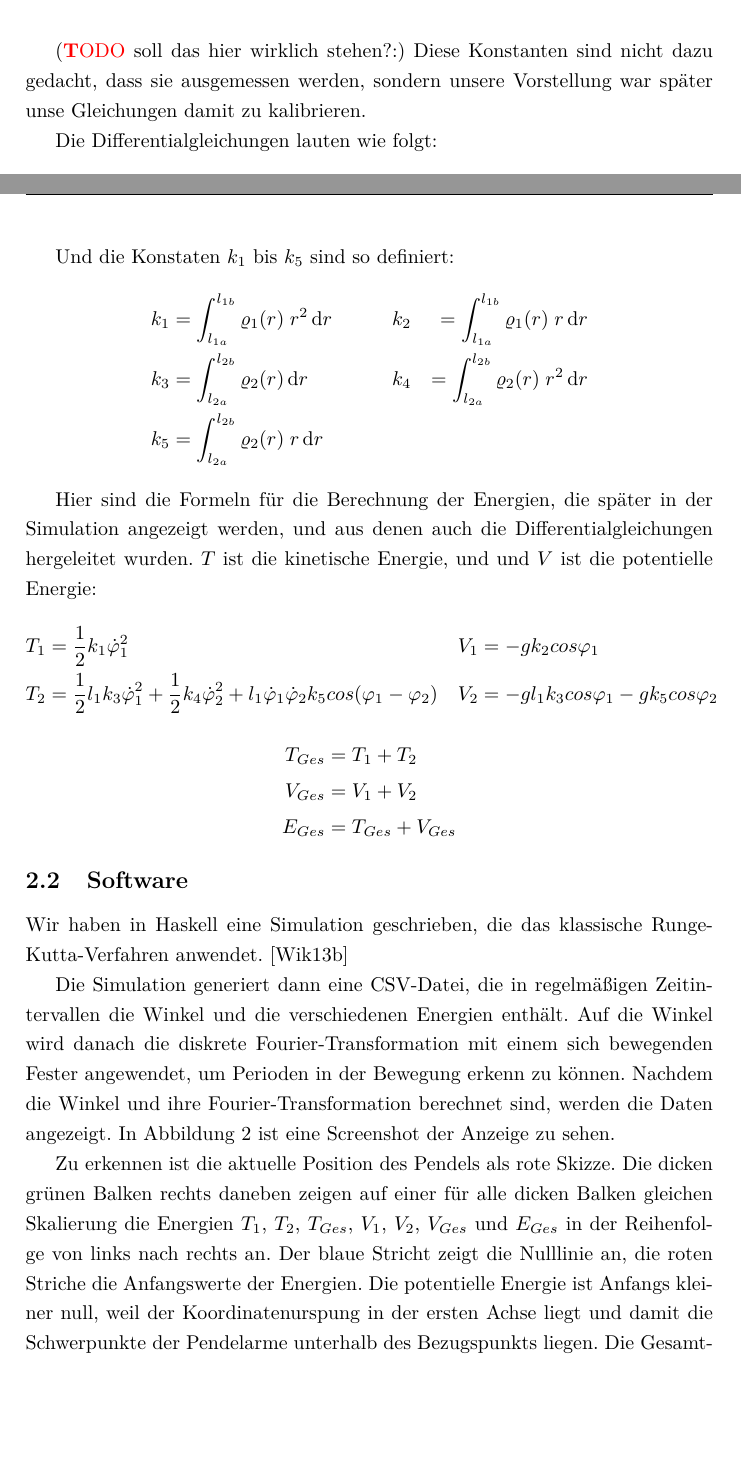
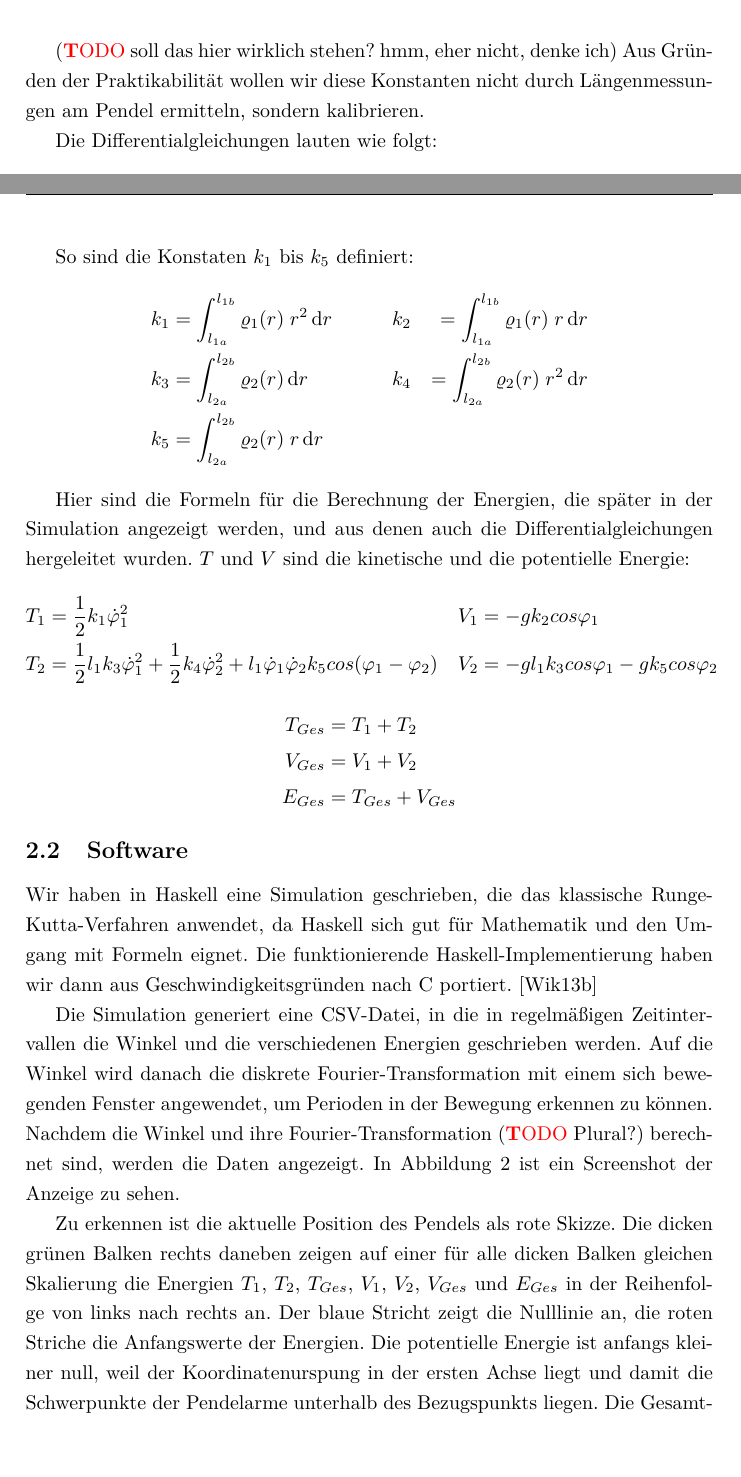
Before and after one commit to tychon/chaospendel-doc, a LaTeX paper (doc-ger/Dokumentation.tex, which reads doc-ger/Simulation.tex): two parts of pages 4 and 5 of 12, joined at a grey line, cut at the place of the change, the shorter picture padded with empty space. Compiled offline with pdfLaTeX.

Commit message:
doc-ger: Kleinigkeiten in Simulation.tex

```diff
--- a/doc-ger/Simulation.tex
+++ b/doc-ger/Simulation.tex
@@ -30,5 +30,6 @@ Diese Längenangaben sind in den Konstanten $k_1$ bis $k_5$ wiederzufinden, die
 
-(\TODO soll das hier wirklich stehen?:) Diese Konstanten sind nicht dazu gedacht, dass sie ausgemessen werden, sondern unsere Vorstellung war später unse Gleichungen damit zu kalibrieren.
+(\TODO soll das hier wirklich stehen? hmm, eher nicht, denke ich) Aus Gründen der Praktikabilität wollen wir diese Konstanten nicht
+durch Längenmessungen am Pendel ermitteln, sondern kalibrieren.
 
 Die Differentialgleichungen lauten wie folgt:
 \mathematik
@@ -38,7 +39,7 @@ Die Differentialgleichungen lauten wie folgt:
 \dot{p}_2 &= l_1 \phid_1 \phid_2 k_5 sin(\phi_1 - \phi_2) - g k_5 sin \phi_2 \\[0.5\baselineskip]
 \mathematikstop
 
-Und die Konstaten $k_1$ bis $k_5$ sind so definiert:
+So sind die Konstaten $k_1$ bis $k_5$ definiert:
 \mathematik
 k_1 &= \int^{l_{1b}}_{l_{1a}} \rho_1(r) \; r^2 \intend r
 \qquad && k_2 &= \int^{l_{1b}}_{l_{1a}} \rho_1(r) \; r \intend r \\
@@ -47,7 +48,7 @@ k_3 &= \int^{l_{2b}}_{l_{2a}} \rho_2(r) \intend r
 k_5 &= \int^{l_{2b}}_{l_{2a}} \rho_2(r) \; r \intend r \\
 \mathematikstop
 
-Hier sind die Formeln für die Berechnung der Energien, die später in der Simulation angezeigt werden, und aus denen auch die Differentialgleichungen hergeleitet wurden. $T$ ist die kinetische Energie, und und $V$ ist die potentielle Energie:
+Hier sind die Formeln für die Berechnung der Energien, die später in der Simulation angezeigt werden, und aus denen auch die Differentialgleichungen hergeleitet wurden. $T$ und $V$ sind die kinetische und die potentielle Energie:
 \mathematik
 T_1 &= \half k_1 \phid_1^2 & V_1 &= -g k_2 cos \phi_1 \\
 T_2 &= \half l_1 k_3 \phid_1^2 + \half k_4 \phid_2^2 + l_1 \phid_1 \phid_2 k_5 cos(\phi_1 - \phi_2) & V_2 &= -g l_1 k_3 cos \phi_1 - g k_5 cos \phi_2 \\
@@ -59,13 +60,13 @@ E_{Ges} &= T_{Ges} + V_{Ges}\\
 \mathematikstop
 
 \subsection{Software}
-Wir haben in Haskell eine Simulation geschrieben, die das klassische Runge"=Kutta"=Verfahren anwendet.
+Wir haben in Haskell eine Simulation geschrieben, die das klassische Runge"=Kutta"=Verfahren anwendet, da Haskell sich gut für Mathematik und den Umgang mit Formeln eignet. Die funktionierende Haskell-Implementierung haben wir dann aus Geschwindigkeitsgründen nach C portiert.
 \citep{wikirungekutta}
 
-Die Simulation generiert dann eine CSV-Datei, die in regelmäßigen Zeitintervallen die Winkel und die verschiedenen Energien enthält.
-Auf die Winkel wird danach die diskrete Fourier"=Transformation mit einem sich bewegenden Fester angewendet, um Perioden in der Bewegung erkenn zu können.
-Nachdem die Winkel und ihre Fourier"=Transformation berechnet sind, werden die Daten angezeigt.
-In Abbildung \ref{fig:hssim} ist eine Screenshot der Anzeige zu sehen.
+Die Simulation generiert eine CSV-Datei, in die in regelmäßigen Zeitintervallen die Winkel und die verschiedenen Energien geschrieben werden.
+Auf die Winkel wird danach die diskrete Fourier"=Transformation mit einem sich bewegenden Fenster angewendet, um Perioden in der Bewegung erkennen zu können.
+Nachdem die Winkel und ihre Fourier"=Transformation (\TODO Plural?) berechnet sind, werden die Daten angezeigt.
+In Abbildung \ref{fig:hssim} ist ein Screenshot der Anzeige zu sehen.
 
 \begin{figure}[bht]
   \includegraphics[width=\textwidth]{images/haskell_simulation_fwindow1000_cropped.png}
@@ -76,8 +77,8 @@ In Abbildung \ref{fig:hssim} ist eine Screenshot der Anzeige zu sehen.
 Zu erkennen ist die aktuelle Position des Pendels als rote Skizze.
 Die dicken grünen Balken rechts daneben zeigen auf einer für alle dicken Balken gleichen Skalierung die Energien $T_1$, $T_2$, $T_{Ges}$, $V_1$, $V_2$, $V_{Ges}$ und $E_{Ges}$ in der Reihenfolge von links nach rechts an.
 Der blaue Stricht zeigt die Nulllinie an, die roten Striche die Anfangswerte der Energien.
-Die potentielle Energie ist Anfangs kleiner null, weil der Koordinatenurspung in der ersten Achse liegt und damit die Schwerpunkte der Pendelarme unterhalb des Bezugspunkts liegen.
-Die Gesamtenergie $E_{Ges}$ sollte bei einer perfekten Simulation nicht von ihrem Anfangswert abweichen. Aber wie zu sehen ist, wächst sie in unserer Simulation stetig.
+Die potentielle Energie ist anfangs kleiner null, weil der Koordinatenurspung in der ersten Achse liegt und damit die Schwerpunkte der Pendelarme unterhalb des Bezugspunkts liegen.
+Die Gesamtenergie $E_{Ges}$ sollte bei einer perfekten Simulation nicht von ihrem Anfangswert abweichen, aber wie zu sehen ist, wächst sie in unserer Simulation stetig.
 Dies ist auf die Ungenauigkeiten der numerischen Simulation zurückzuführen.
 
 Rechts neben den dicken Balken ist die diskrete Fourier"=Transformation der Winkel zu sehen.
```
Also changed, not shown: doc-ger/Simulation.tex (20 more changed lines).
